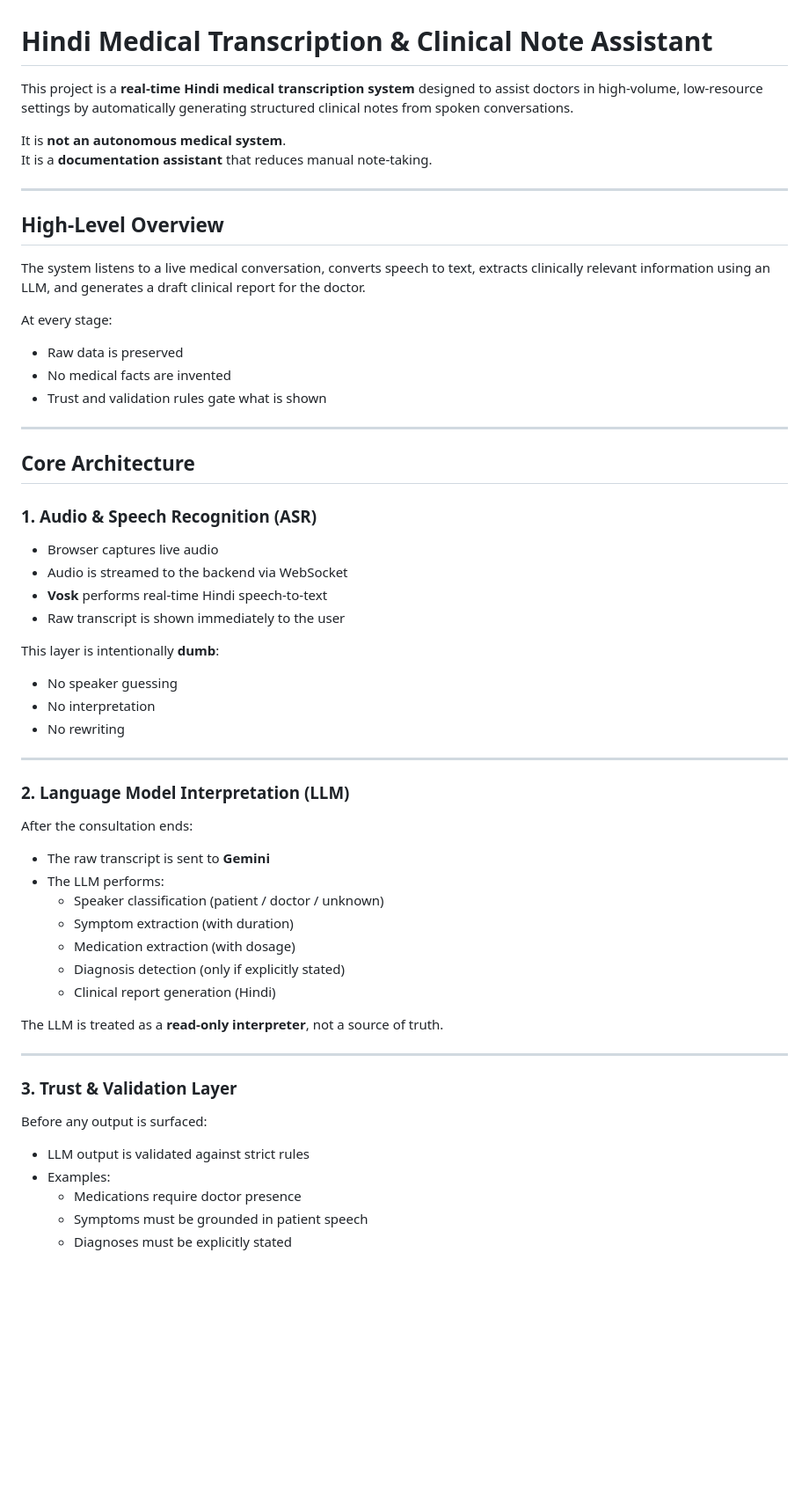
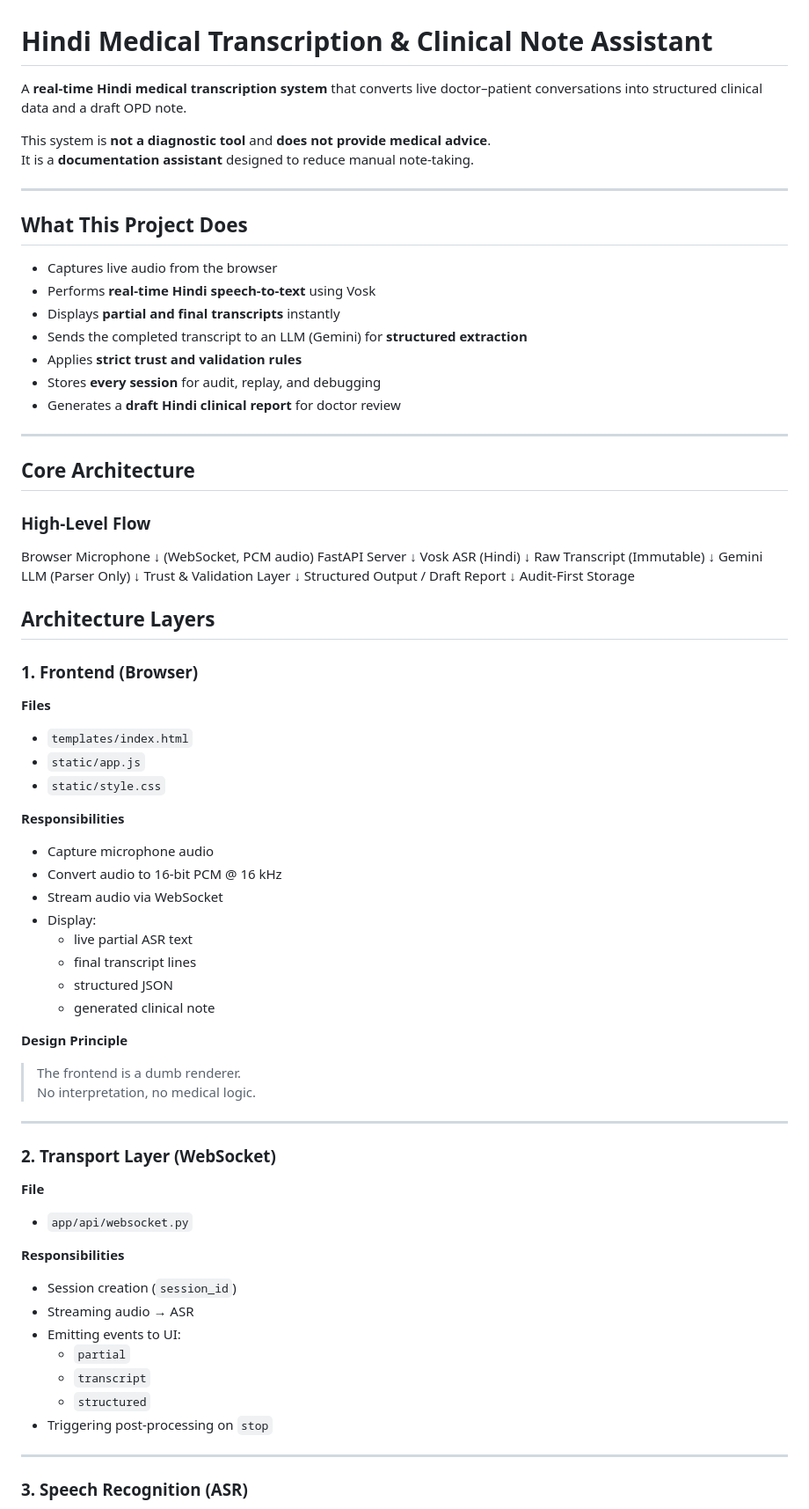
Before and after one commit to samadrehan02/upgraded-waddle-llm, a Markdown page: README.md, the part around one of its changes. Shown at 88% size. Drawn GitHub-style; blank space fills up the shorter version.

Commit message:
extended readme

```diff
--- a/README.md
+++ b/README.md
@@ -1,57 +1,84 @@
 # Hindi Medical Transcription & Clinical Note Assistant
 
-This project is a **real-time Hindi medical transcription system** designed to assist doctors in high-volume, low-resource settings by automatically generating structured clinical notes from spoken conversations.
+A **real-time Hindi medical transcription system** that converts live doctor–patient conversations into structured clinical data and a draft OPD note.
 
-It is **not an autonomous medical system**.
-It is a **documentation assistant** that reduces manual note-taking.
+This system is **not a diagnostic tool** and **does not provide medical advice**.
+It is a **documentation assistant** designed to reduce manual note-taking.
 
 ---
 
-## High-Level Overview
+## What This Project Does
 
-The system listens to a live medical conversation, converts speech to text, extracts clinically relevant information using an LLM, and generates a draft clinical report for the doctor.
-
-At every stage:
-- Raw data is preserved
-- No medical facts are invented
-- Trust and validation rules gate what is shown
+- Captures live audio from the browser
+- Performs **real-time Hindi speech-to-text** using Vosk
+- Displays **partial and final transcripts** instantly
+- Sends the completed transcript to an LLM (Gemini) for **structured extraction**
+- Applies **strict trust and validation rules**
+- Stores **every session** for audit, replay, and debugging
+- Generates a **draft Hindi clinical report** for doctor review
 
 ---
 
 ## Core Architecture
 
-### 1. Audio & Speech Recognition (ASR)
-- Browser captures live audio
-- Audio is streamed to the backend via WebSocket
-- **Vosk** performs real-time Hindi speech-to-text
-- Raw transcript is shown immediately to the user
+### High-Level Flow
 
-This layer is intentionally **dumb**:
-- No speaker guessing
-- No interpretation
-- No rewriting
+Browser Microphone
+        ↓ (WebSocket, PCM audio)
+FastAPI Server
+        ↓
+Vosk ASR (Hindi)
+        ↓
+Raw Transcript (Immutable)
+        ↓
+Gemini LLM (Parser Only)
+        ↓
+Trust & Validation Layer
+        ↓
+Structured Output / Draft Report
+        ↓
+Audit-First Storage
+
+## Architecture Layers
+
+### 1. Frontend (Browser)
+
+**Files**
+- `templates/index.html`
+- `static/app.js`
+- `static/style.css`
+
+**Responsibilities**
+- Capture microphone audio
+- Convert audio to 16-bit PCM @ 16 kHz
+- Stream audio via WebSocket
+- Display:
+  - live partial ASR text
+  - final transcript lines
+  - structured JSON
+  - generated clinical note
+
+**Design Principle**
+> The frontend is a dumb renderer.
+> No interpretation, no medical logic.
 
 ---
 
-### 2. Language Model Interpretation (LLM)
-After the consultation ends:
-- The raw transcript is sent to **Gemini**
-- The LLM performs:
-  - Speaker classification (patient / doctor / unknown)
-  - Symptom extraction (with duration)
-  - Medication extraction (with dosage)
-  - Diagnosis detection (only if explicitly stated)
-  - Clinical report generation (Hindi)
+### 2. Transport Layer (WebSocket)
 
-The LLM is treated as a **read-only interpreter**, not a source of truth.
+**File**
+- `app/api/websocket.py`
+
+**Responsibilities**
+- Session creation (`session_id`)
+- Streaming audio → ASR
+- Emitting events to UI:
+  - `partial`
+  - `transcript`
+  - `structured`
+- Triggering post-processing on `stop`
 
 ---
 
-### 3. Trust & Validation Layer
-Before any output is surfaced:
-- LLM output is validated against strict rules
-- Examples:
-  - Medications require doctor presence
-  - Symptoms must be grounded in patient speech
-  - Diagnoses must be explicitly stated
+### 3. Speech Recognition (ASR)
 
```
Also changed, not shown: other parts of README.md (+186 -64 lines).
